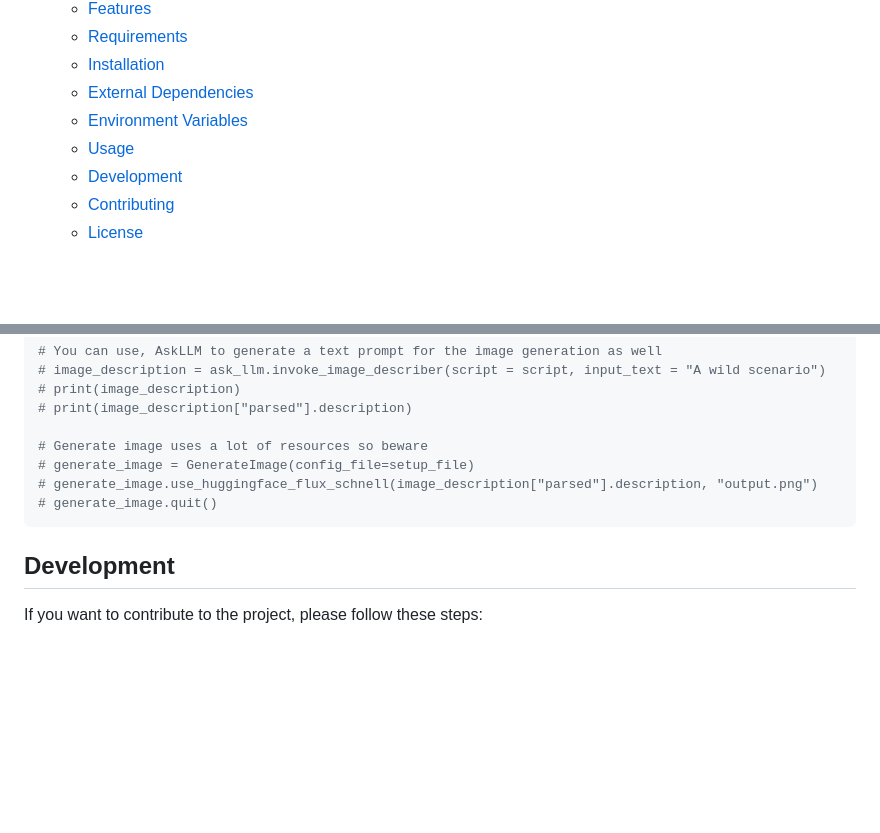
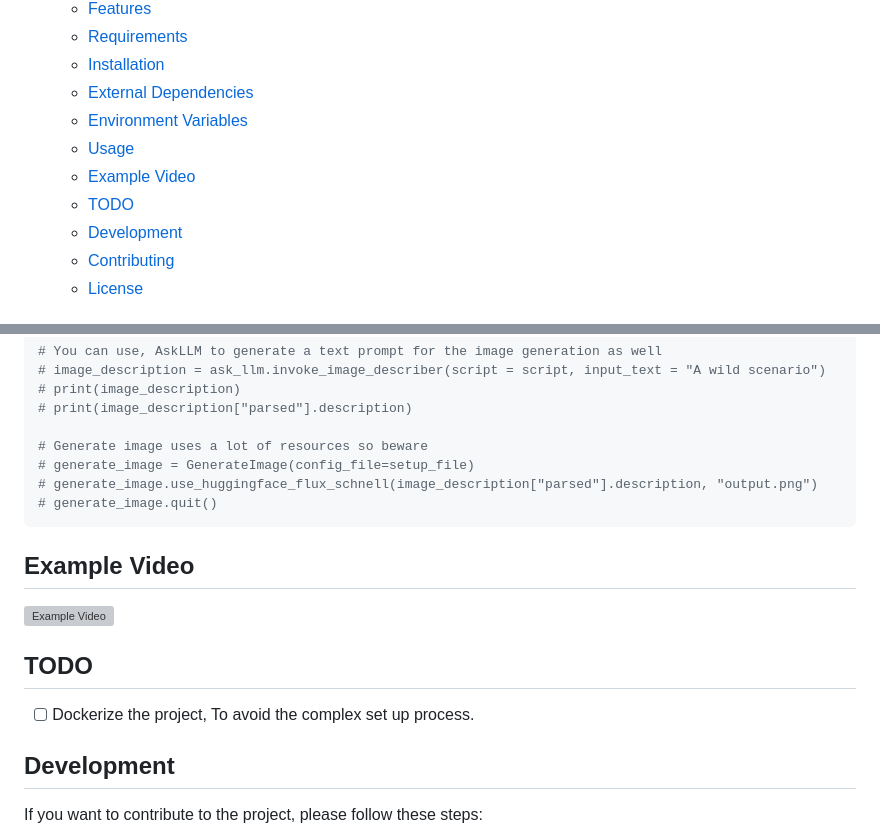
Before and after one commit to rajathjn/shorts_maker, a Markdown page: README.md, 2 parts joined by grey strips. Rendered like a GitHub page; blank space fills up the shorter version; grey boxes are pictures that could not be loaded.

Commit message:
Add sections for Example Video and TODO in README.md for better project documentation

````diff
--- a/README.md
+++ b/README.md
@@ -20,6 +20,8 @@ Like what I do, Please consider supporting me.
   - [External Dependencies](#external-dependencies)
   - [Environment Variables](#environment-variables)
   - [Usage](#usage)
+  - [Example Video](#example-video)
+  - [TODO](#todo)
   - [Development](#development)
   - [Contributing](#contributing)
   - [License](#license)
@@ -152,6 +154,13 @@ ask_llm.quit_llm()
 # generate_image.quit()
 ```
 
+## Example Video
+
+![Example Video](example_videos/example_video.mp4)
+
+## TODO
+- [ ] Dockerize the project, To avoid the complex set up process.
+
 ## Development
 
 If you want to contribute to the project, please follow these steps:
````
